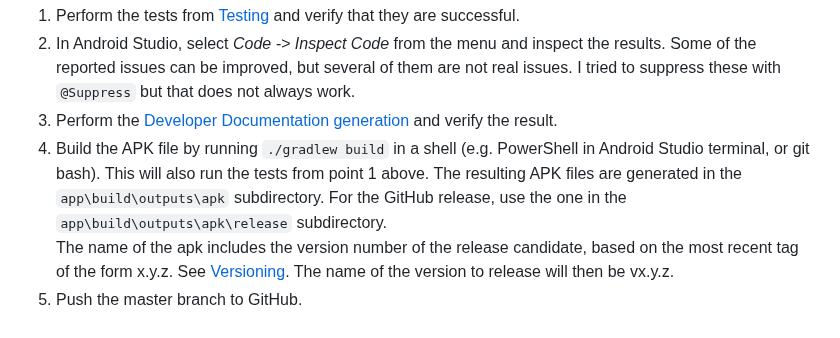
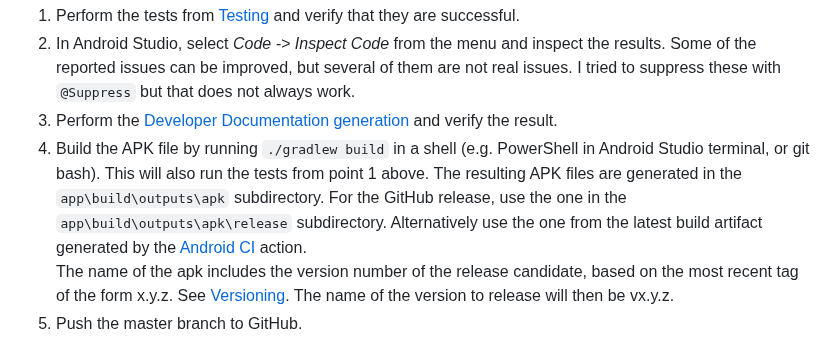
Before and after one commit to FrankHJCuypers/gaai, a Markdown page: DEVELOPMENT.md, the part around one of its changes. Drawn GitHub-style.

Commit message:
docs: imported documentation

```diff
--- a/DEVELOPMENT.md
+++ b/DEVELOPMENT.md
@@ -166,6 +166,7 @@ Once a commit on the master branch is selected to make a new release in GutHub,
    This will also run the tests from point 1 above.
    The resulting APK files are generated in the `app\build\outputs\apk` subdirectory.
    For the GitHub release, use the one in the `app\build\outputs\apk\release` subdirectory.
+   Alternatively use the one from the latest build artifact generated by the [Android CI](#android-ci) action.
    The name of the apk includes the version number of the release candidate,
    based on the most recent tag of the form x.y.z.
    See [Versioning](#versioning).
```
Also changed, not shown: other parts of DEVELOPMENT.md (+2 -0 lines).
